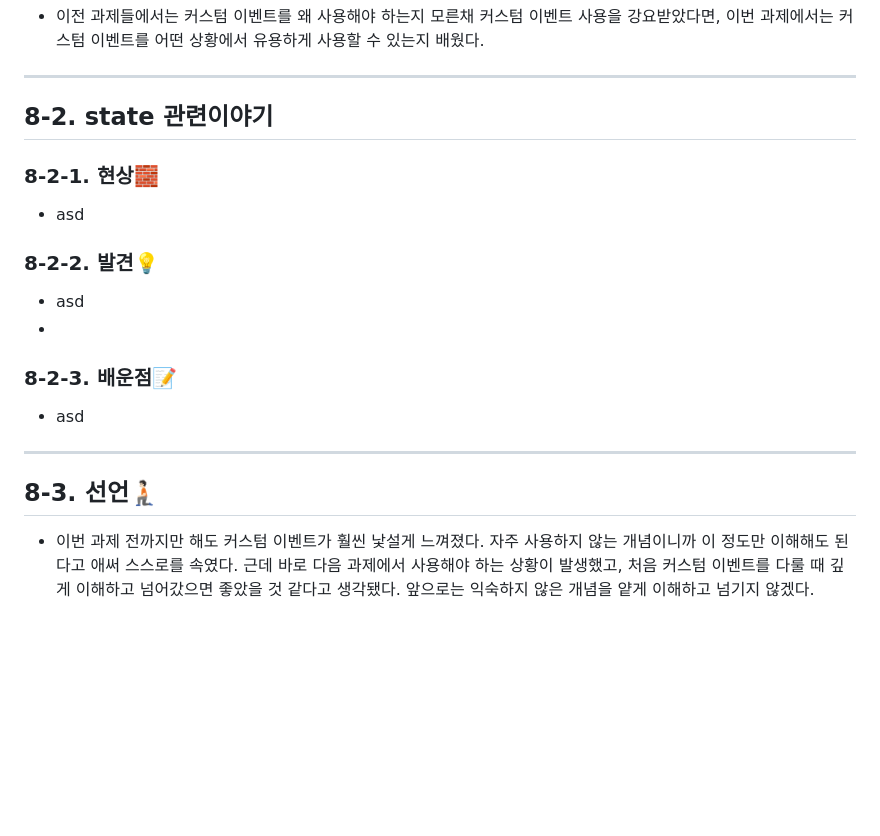
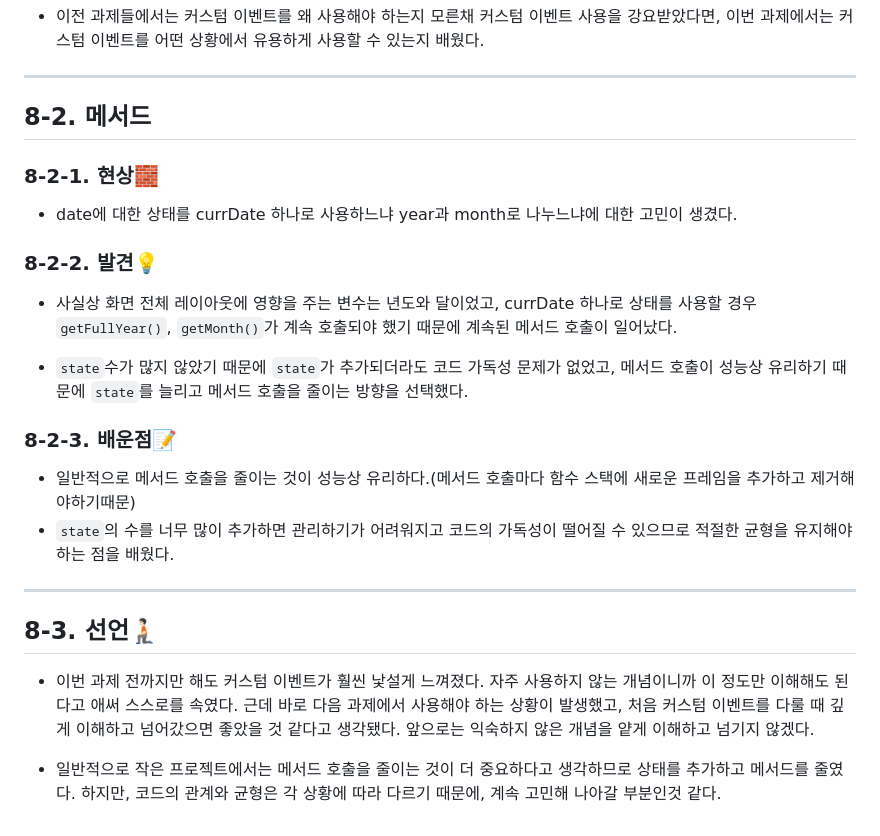
Before and after one commit to 5kdk/PairProgramming2, a Markdown page: 08. Calendar and DatePicker/README.md, the part around one of its changes. Rendered like a GitHub page; blank space fills up the shorter version.

Commit message:
docs: Update mission08 review
Co-authored-by: Dongkyu Kim <5kdk@users.noreply.github.com>

```diff
--- a/08. Calendar and DatePicker/README.md
+++ b/08. Calendar and DatePicker/README.md
@@ -55,23 +55,27 @@
 
 ---
 
-## 8-2. state 관련이야기
+## 8-2. 메서드
 
 ### 8-2-1. 현상🧱
 
-- asd
+- date에 대한 상태를 currDate 하나로 사용하느냐 year과 month로 나누느냐에 대한 고민이 생겼다.
 
 ### 8-2-2. 발견💡
 
-- asd
--
+- 사실상 화면 전체 레이아웃에 영향을 주는 변수는 년도와 달이었고, currDate 하나로 상태를 사용할 경우 `getFullYear()`, `getMonth()`가 계속 호출되야 했기 때문에 계속된 메서드 호출이 일어났다.
+
+- `state`수가 많지 않았기 때문에 `state`가 추가되더라도 코드 가독성 문제가 없었고, 메서드 호출이 성능상 유리하기 때문에 `state`를 늘리고 메서드 호출을 줄이는 방향을 선택했다.
 
 ### 8-2-3. 배운점📝
 
-- asd
+- 일반적으로 메서드 호출을 줄이는 것이 성능상 유리하다.(메서드 호출마다 함수 스택에 새로운 프레임을 추가하고 제거해야하기때문)
+- `state`의 수를 너무 많이 추가하면 관리하기가 어려워지고 코드의 가독성이 떨어질 수 있으므로 적절한 균형을 유지해야하는 점을 배웠다.
 
 ---
 
 ## 8-3. 선언🧎🏻
 
 - 이번 과제 전까지만 해도 커스텀 이벤트가 훨씬 낯설게 느껴졌다. 자주 사용하지 않는 개념이니까 이 정도만 이해해도 된다고 애써 스스로를 속였다. 근데 바로 다음 과제에서 사용해야 하는 상황이 발생했고, 처음 커스텀 이벤트를 다룰 때 깊게 이해하고 넘어갔으면 좋았을 것 같다고 생각됐다. 앞으로는 익숙하지 않은 개념을 얕게 이해하고 넘기지 않겠다.
+
+- 일반적으로 작은 프로젝트에서는 메서드 호출을 줄이는 것이 더 중요하다고 생각하므로 상태를 추가하고 메서드를 줄였다. 하지만, 코드의 관계와 균형은 각 상황에 따라 다르기 때문에, 계속 고민해 나아갈 부분인것 같다.
```
Also changed, not shown: other parts of 08. Calendar and DatePicker/README.md (+1 -1 lines).
